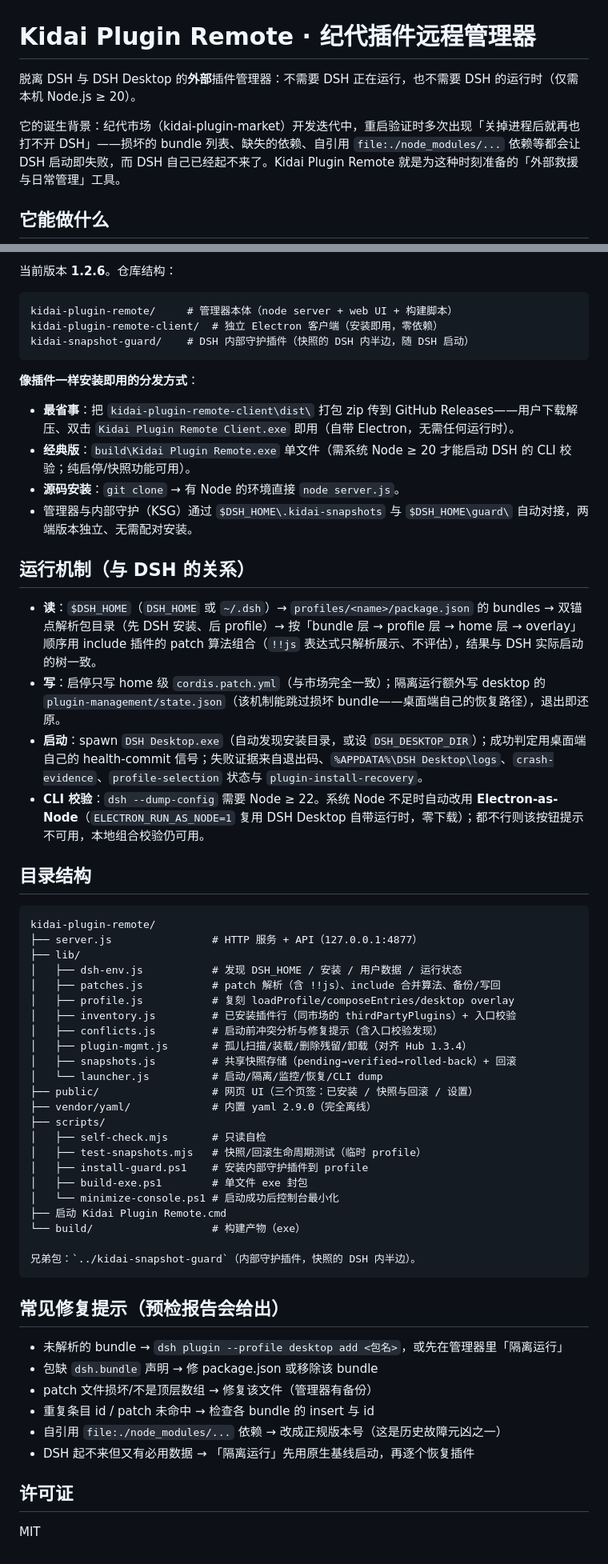
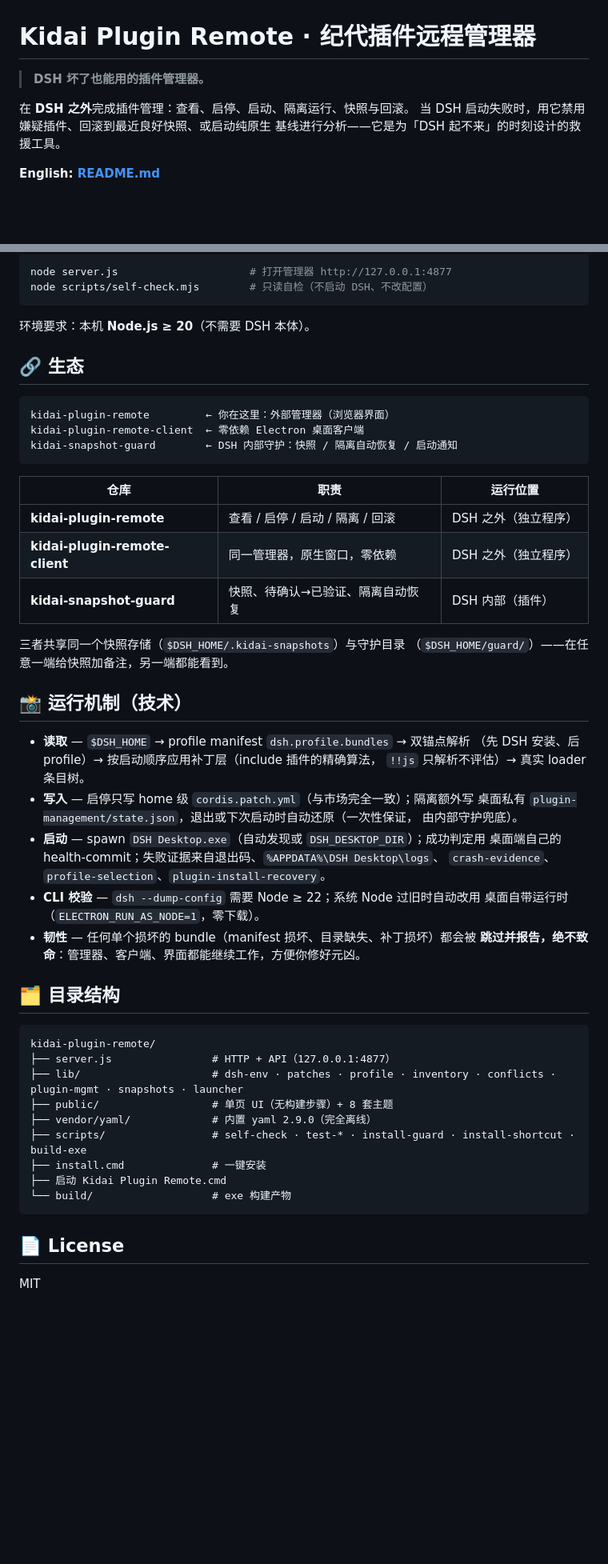
Before and after one commit to NokorinNishikino/kidai-plugin-remote, a Markdown page: README.zh.md, 2 parts joined by grey strips. Shown at 80% size. GitHub-like rendering; blank space fills up the shorter version.

Commit message:
README: bilingual (EN/ZH), highlights-first layout, ecosystem links between the three repos

````diff
--- a/README.zh.md
+++ b/README.zh.md
@@ -1,8 +1,10 @@
 # Kidai Plugin Remote · 纪代插件远程管理器
 
-脱离 DSH 与 DSH Desktop 的**外部**插件管理器：不需要 DSH 正在运行，也不需要 DSH 的运行时（仅需本机 Node.js ≥ 20）。
+> **DSH 坏了也能用的插件管理器。**
 
-它的诞生背景：纪代市场（kidai-plugin-market）开发迭代中，重启验证时多次出现「关掉进程后就再也打不开 DSH」——损坏的 bundle 列表、缺失的依赖、自引用 `file:./node_modules/...` 依赖等都会让 DSH 启动即失败，而 DSH 自己已经起不来了。Kidai Plugin Remote 就是为这种时刻准备的「外部救援与日常管理」工具。
+在 **DSH 之外**完成插件管理：查看、启停、启动、隔离运行、快照与回滚。
+当 DSH 启动失败时，用它禁用嫌疑插件、回滚到最近良好快照、或启动纯原生
+基线进行分析——它是为「DSH 起不来」的时刻设计的救援工具。
 
-## 它能做什么
+**English: [README.md](README.md)**
 
@@ -52,63 +43,58 @@ node scripts/self-check.mjs
 
-当前版本 **1.2.6**。仓库结构：
+```bash
+node server.js                     # 打开管理器 http://127.0.0.1:4877
+node scripts/self-check.mjs        # 只读自检（不启动 DSH、不改配置）
+```
+
+环境要求：本机 **Node.js ≥ 20**（不需要 DSH 本体）。
+
+## 🔗 生态
 
 ```
-kidai-plugin-remote/     # 管理器本体（node server + web UI + 构建脚本）
-kidai-plugin-remote-client/  # 独立 Electron 客户端（安装即用，零依赖）
-kidai-snapshot-guard/    # DSH 内部守护插件（快照的 DSH 内半边，随 DSH 启动）
+kidai-plugin-remote         ← 你在这里：外部管理器（浏览器界面）
+kidai-plugin-remote-client  ← 零依赖 Electron 桌面客户端
+kidai-snapshot-guard        ← DSH 内部守护：快照 / 隔离自动恢复 / 启动通知
 ```
 
-**像插件一样安装即用的分发方式**：
+| 仓库 | 职责 | 运行位置 |
+|---|---|---|
+| **kidai-plugin-remote** | 查看 / 启停 / 启动 / 隔离 / 回滚 | DSH 之外（独立程序） |
+| **kidai-plugin-remote-client** | 同一管理器，原生窗口，零依赖 | DSH 之外（独立程序） |
+| **kidai-snapshot-guard** | 快照、待确认→已验证、隔离自动恢复 | DSH 内部（插件） |
 
-- **最省事**：把 `kidai-plugin-remote-client\dist\` 打包 zip 传到 GitHub Releases——用户下载解压、双击 `Kidai Plugin Remote Client.exe` 即用（自带 Electron，无需任何运行时）。
-- **经典版**：`build\Kidai Plugin Remote.exe` 单文件（需系统 Node ≥ 20 才能启动 DSH 的 CLI 校验；纯启停/快照功能可用）。
-- **源码安装**：`git clone` → 有 Node 的环境直接 `node server.js`。
-- 管理器与内部守护（KSG）通过 `$DSH_HOME\.kidai-snapshots` 与 `$DSH_HOME\guard\` 自动对接，两端版本独立、无需配对安装。
+三者共享同一个快照存储（`$DSH_HOME/.kidai-snapshots`）与守护目录
+（`$DSH_HOME/guard/`）——在任意一端给快照加备注，另一端都能看到。
 
-## 运行机制（与 DSH 的关系）
+## 📸 运行机制（技术）
 
-- **读**：`$DSH_HOME`（`DSH_HOME` 或 `~/.dsh`）→ `profiles/<name>/package.json` 的 bundles → 双锚点解析包目录（先 DSH 安装、后 profile）→ 按「bundle 层 → profile 层 → home 层 → overlay」顺序用 include 插件的 patch 算法组合（`!!js` 表达式只解析展示、不评估），结果与 DSH 实际启动的树一致。
-- **写**：启停只写 home 级 `cordis.patch.yml`（与市场完全一致）；隔离运行额外写 desktop 的 `plugin-management/state.json`（该机制能跳过损坏 bundle——桌面端自己的恢复路径），退出即还原。
-- **启动**：spawn `DSH Desktop.exe`（自动发现安装目录，或设 `DSH_DESKTOP_DIR`）；成功判定用桌面端自己的 health-commit 信号；失败证据来自退出码、`%APPDATA%\DSH Desktop\logs`、`crash-evidence`、`profile-selection` 状态与 `plugin-install-recovery`。
-- **CLI 校验**：`dsh --dump-config` 需要 Node ≥ 22。系统 Node 不足时自动改用 **Electron-as-Node**（`ELECTRON_RUN_AS_NODE=1` 复用 DSH Desktop 自带运行时，零下载）；都不行则该按钮提示不可用，本地组合校验仍可用。
+- **读取** — `$DSH_HOME` → profile manifest `dsh.profile.bundles` → 双锚点解析
+  （先 DSH 安装、后 profile）→ 按启动顺序应用补丁层（include 插件的精确算法，
+  `!!js` 只解析不评估）→ 真实 loader 条目树。
+- **写入** — 启停只写 home 级 `cordis.patch.yml`（与市场完全一致）；隔离额外写
+  桌面私有 `plugin-management/state.json`，退出或下次启动时自动还原（一次性保证，
+  由内部守护兜底）。
+- **启动** — spawn `DSH Desktop.exe`（自动发现或 `DSH_DESKTOP_DIR`）；成功判定用
+  桌面端自己的 health-commit；失败证据来自退出码、`%APPDATA%\DSH Desktop\logs`、
+  `crash-evidence`、`profile-selection`、`plugin-install-recovery`。
+- **CLI 校验** — `dsh --dump-config` 需要 Node ≥ 22；系统 Node 过旧时自动改用
+  桌面自带运行时（`ELECTRON_RUN_AS_NODE=1`，零下载）。
+- **韧性** — 任何单个损坏的 bundle（manifest 损坏、目录缺失、补丁损坏）都会被
+  **跳过并报告，绝不致命**：管理器、客户端、界面都能继续工作，方便你修好元凶。
 
-## 目录结构
+## 🗂 目录结构
 
 ```
 kidai-plugin-remote/
-├── server.js                # HTTP 服务 + API（127.0.0.1:4877）
-├── lib/
-│   ├── dsh-env.js           # 发现 DSH_HOME / 安装 / 用户数据 / 运行状态
-│   ├── patches.js           # patch 解析（含 !!js）、include 合并算法、备份/写回
-│   ├── profile.js           # 复刻 loadProfile/composeEntries/desktop overlay
-│   ├── inventory.js         # 已安装插件行（同市场的 thirdPartyPlugins）+ 入口校验
-│   ├── conflicts.js         # 启动前冲突分析与修复提示（含入口校验发现）
-│   ├── plugin-mgmt.js       # 孤儿扫描/装载/删除残留/卸载（对齐 Hub 1.3.4）
-│   ├── snapshots.js         # 共享快照存储（pending→verified→rolled-back）+ 回滚
-│   └── launcher.js          # 启动/隔离/监控/恢复/CLI dump
-├── public/                  # 网页 UI（三个页签：已安装 / 快照与回滚 / 设置）
+├── server.js                # HTTP + API（127.0.0.1:4877）
+├── lib/                     # dsh-env · patches · profile · inventory · conflicts · plugin-mgmt · snapshots · launcher
+├── public/                  # 单页 UI（无构建步骤）+ 8 套主题
 ├── vendor/yaml/             # 内置 yaml 2.9.0（完全离线）
-├── scripts/
-│   ├── self-check.mjs       # 只读自检
-│   ├── test-snapshots.mjs   # 快照/回滚生命周期测试（临时 profile）
-│   ├── install-guard.ps1    # 安装内部守护插件到 profile
-│   ├── build-exe.ps1        # 单文件 exe 封包
-│   └── minimize-console.ps1 # 启动成功后控制台最小化
+├── scripts/                 # self-check · test-* · install-guard · install-shortcut · build-exe
+├── install.cmd              # 一键安装
 ├── 启动 Kidai Plugin Remote.cmd
-└── build/                   # 构建产物（exe）
-
-兄弟包：`../kidai-snapshot-guard`（内部守护插件，快照的 DSH 内半边）。
+└── build/                   # exe 构建产物
 ```
 
-## 常见修复提示（预检报告会给出）
-
-- 未解析的 bundle → `dsh plugin --profile desktop add <包名>`，或先在管理器里「隔离运行」
-- 包缺 `dsh.bundle` 声明 → 修 package.json 或移除该 bundle
-- patch 文件损坏/不是顶层数组 → 修复该文件（管理器有备份）
-- 重复条目 id / patch 未命中 → 检查各 bundle 的 insert 与 id
-- 自引用 `file:./node_modules/...` 依赖 → 改成正规版本号（这是历史故障元凶之一）
-- DSH 起不来但又有必用数据 → 「隔离运行」先用原生基线启动，再逐个恢复插件
-
-## 许可证
+## 📄 License
 
 MIT
````
Also changed, not shown: other parts of README.zh.md (+23 -34 lines), README.md (+82 -73 lines).
